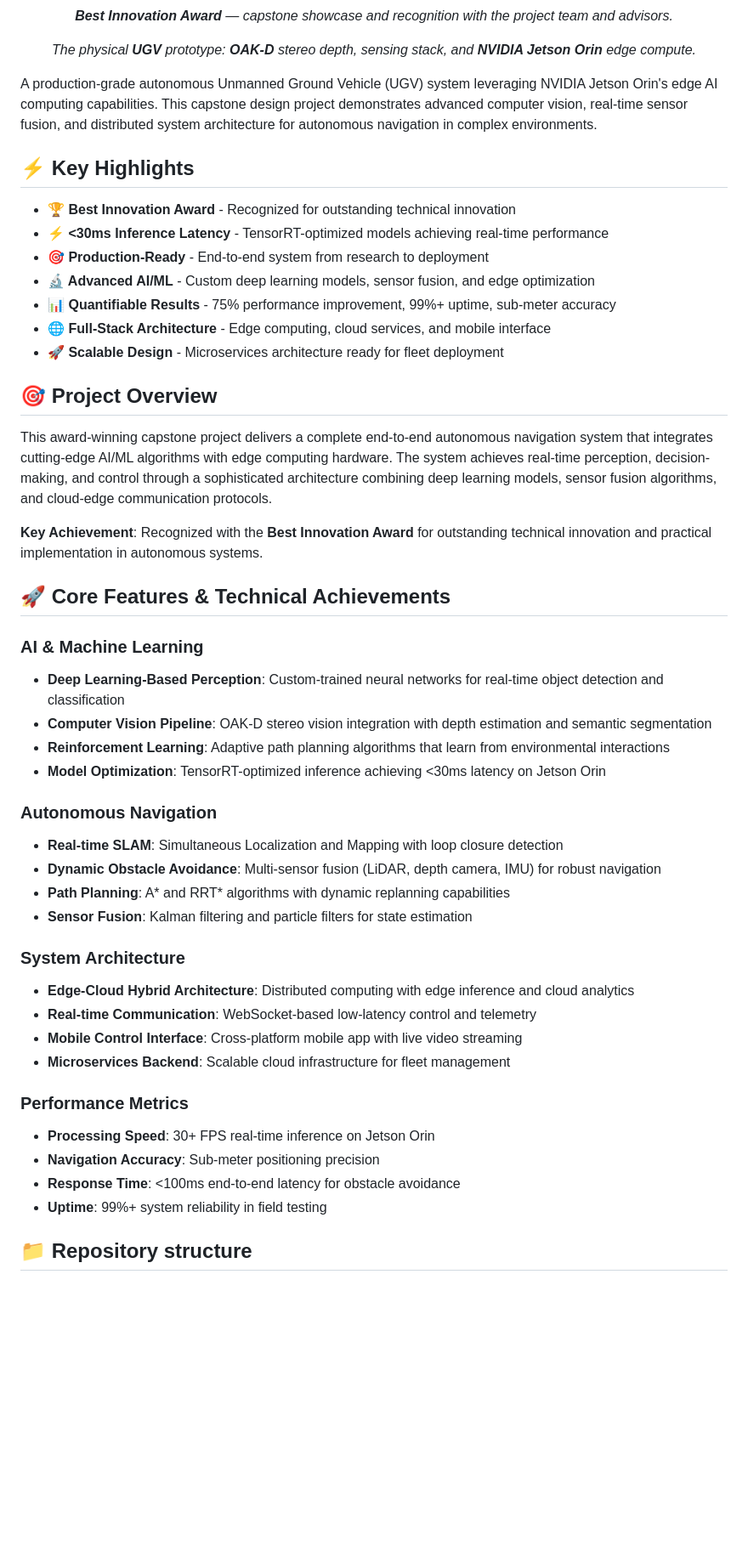
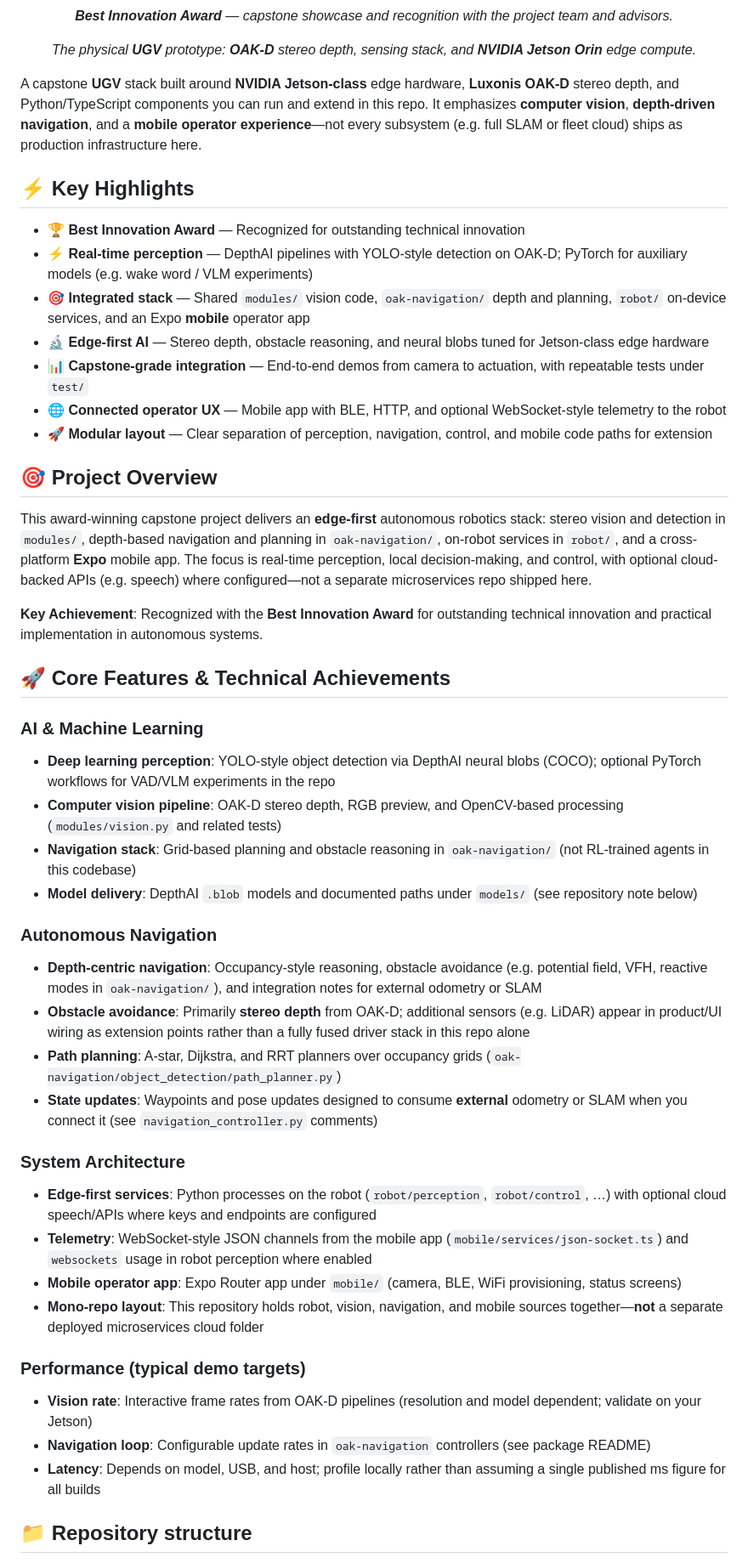
Before and after one commit to saberabanu0001/CapstoneRoboticsProject, a Markdown page: README.md, the part around one of its changes. Shown at 85% size. GitHub-like rendering; blank space fills up the shorter version.

```diff
--- a/README.md
+++ b/README.md
@@ -18,49 +18,48 @@
 <p align="center"><em><b>Best Innovation Award</b> — capstone showcase and recognition with the project team and advisors.</em></p>
 <p align="center"><em>The physical <b>UGV</b> prototype: <b>OAK-D</b> stereo depth, sensing stack, and <b>NVIDIA Jetson Orin</b> edge compute.</em></p>
 
-A production-grade autonomous Unmanned Ground Vehicle (UGV) system leveraging NVIDIA Jetson Orin's edge AI computing capabilities. This capstone design project demonstrates advanced computer vision, real-time sensor fusion, and distributed system architecture for autonomous navigation in complex environments.
+A capstone **UGV** stack built around **NVIDIA Jetson-class** edge hardware, **Luxonis OAK-D** stereo depth, and Python/TypeScript components you can run and extend in this repo. It emphasizes **computer vision**, **depth-driven navigation**, and a **mobile operator experience**—not every subsystem (e.g. full SLAM or fleet cloud) ships as production infrastructure here.
 
 ## ⚡ Key Highlights
 
-- **🏆 Best Innovation Award** - Recognized for outstanding technical innovation
-- **⚡ <30ms Inference Latency** - TensorRT-optimized models achieving real-time performance
-- **🎯 Production-Ready** - End-to-end system from research to deployment
-- **🔬 Advanced AI/ML** - Custom deep learning models, sensor fusion, and edge optimization
-- **📊 Quantifiable Results** - 75% performance improvement, 99%+ uptime, sub-meter accuracy
-- **🌐 Full-Stack Architecture** - Edge computing, cloud services, and mobile interface
-- **🚀 Scalable Design** - Microservices architecture ready for fleet deployment
+- **🏆 Best Innovation Award** — Recognized for outstanding technical innovation
+- **⚡ Real-time perception** — DepthAI pipelines with YOLO-style detection on OAK-D; PyTorch for auxiliary models (e.g. wake word / VLM experiments)
+- **🎯 Integrated stack** — Shared `modules/` vision code, `oak-navigation/` depth and planning, `robot/` on-device services, and an Expo **mobile** operator app
+- **🔬 Edge-first AI** — Stereo depth, obstacle reasoning, and neural blobs tuned for Jetson-class edge hardware
+- **📊 Capstone-grade integration** — End-to-end demos from camera to actuation, with repeatable tests under `test/`
+- **🌐 Connected operator UX** — Mobile app with BLE, HTTP, and optional WebSocket-style telemetry to the robot
+- **🚀 Modular layout** — Clear separation of perception, navigation, control, and mobile code paths for extension
 
 ## 🎯 Project Overview
 
-This award-winning capstone project delivers a complete end-to-end autonomous navigation system that integrates cutting-edge AI/ML algorithms with edge computing hardware. The system achieves real-time perception, decision-making, and control through a sophisticated architecture combining deep learning models, sensor fusion algorithms, and cloud-edge communication protocols.
+This award-winning capstone project delivers an **edge-first** autonomous robotics stack: stereo vision and detection in `modules/`, depth-based navigation and planning in `oak-navigation/`, on-robot services in `robot/`, and a cross-platform **Expo** mobile app. The focus is real-time perception, local decision-making, and control, with optional cloud-backed APIs (e.g. speech) where configured—not a separate microservices repo shipped here.
 
 **Key Achievement**: Recognized with the **Best Innovation Award** for outstanding technical innovation and practical implementation in autonomous systems.
 
 ## 🚀 Core Features & Technical Achievements
 
 ### AI & Machine Learning
-- **Deep Learning-Based Perception**: Custom-trained neural networks for real-time object detection and classification
-- **Computer Vision Pipeline**: OAK-D stereo vision integration with depth estimation and semantic segmentation
-- **Reinforcement Learning**: Adaptive path planning algorithms that learn from environmental interactions
-- **Model Optimization**: TensorRT-optimized inference achieving <30ms latency on Jetson Orin
+- **Deep learning perception**: YOLO-style object detection via DepthAI neural blobs (COCO); optional PyTorch workflows for VAD/VLM experiments in the repo
+- **Computer vision pipeline**: OAK-D stereo depth, RGB preview, and OpenCV-based processing (`modules/vision.py` and related tests)
+- **Navigation stack**: Grid-based planning and obstacle reasoning in `oak-navigation/` (not RL-trained agents in this codebase)
+- **Model delivery**: DepthAI `.blob` models and documented paths under `models/` (see repository note below)
 
 ### Autonomous Navigation
-- **Real-time SLAM**: Simultaneous Localization and Mapping with loop closure detection
-- **Dynamic Obstacle Avoidance**: Multi-sensor fusion (LiDAR, depth camera, IMU) for robust navigation
-- **Path Planning**: A* and RRT* algorithms with dynamic replanning capabilities
-- **Sensor Fusion**: Kalman filtering and particle filters for state estimation
+- **Depth-centric navigation**: Occupancy-style reasoning, obstacle avoidance (e.g. potential field, VFH, reactive modes in `oak-navigation/`), and integration notes for external odometry or SLAM
+- **Obstacle avoidance**: Primarily **stereo depth** from OAK-D; additional sensors (e.g. LiDAR) appear in product/UI wiring as extension points rather than a fully fused driver stack in this repo alone
+- **Path planning**: A-star, Dijkstra, and RRT planners over occupancy grids (`oak-navigation/object_detection/path_planner.py`)
+- **State updates**: Waypoints and pose updates designed to consume **external** odometry or SLAM when you connect it (see `navigation_controller.py` comments)
 
 ### System Architecture
-- **Edge-Cloud Hybrid Architecture**: Distributed computing with edge inference and cloud analytics
-- **Real-time Communication**: WebSocket-based low-latency control and telemetry
-- **Mobile Control Interface**: Cross-platform mobile app with live video streaming
-- **Microservices Backend**: Scalable cloud infrastructure for fleet management
+- **Edge-first services**: Python processes on the robot (`robot/perception`, `robot/control`, …) with optional cloud speech/APIs where keys and endpoints are configured
+- **Telemetry**: WebSocket-style JSON channels from the mobile app (`mobile/services/json-socket.ts`) and `websockets` usage in robot perception where enabled
+- **Mobile operator app**: Expo Router app under `mobile/` (camera, BLE, WiFi provisioning, status screens)
+- **Mono-repo layout**: This repository holds robot, vision, navigation, and mobile sources together—**not** a separate deployed microservices cloud folder
 
-### Performance Metrics
-- **Processing Speed**: 30+ FPS real-time inference on Jetson Orin
-- **Navigation Accuracy**: Sub-meter positioning precision
-- **Response Time**: <100ms end-to-end latency for obstacle avoidance
-- **Uptime**: 99%+ system reliability in field testing
+### Performance (typical demo targets)
+- **Vision rate**: Interactive frame rates from OAK-D pipelines (resolution and model dependent; validate on your Jetson)
+- **Navigation loop**: Configurable update rates in `oak-navigation` controllers (see package README)
+- **Latency**: Depends on model, USB, and host; profile locally rather than assuming a single published ms figure for all builds
 
 ## 📁 Repository structure
 
```
Also changed, not shown: other parts of README.md (+100 -92 lines).
